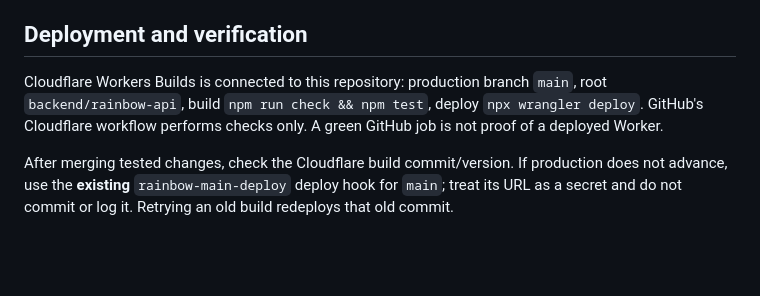
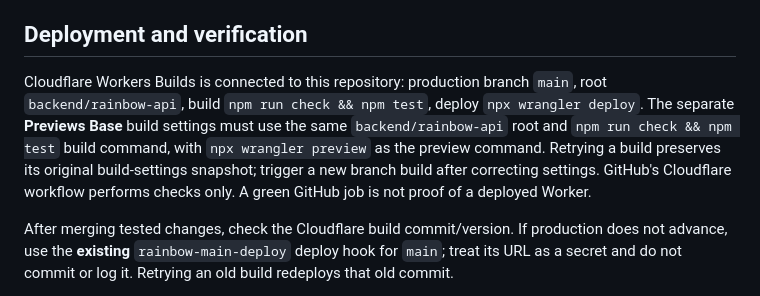
Before and after one commit to jofalinJ/rainbow, a Markdown page: docs/RAZORPAY_TEST_INTEGRATION_RUNBOOK.md, the part around the change. Drawn GitHub-style; blank space fills up the shorter version.

Commit message:
docs(deploy): record corrected Worker preview build configuration

```diff
--- a/docs/RAZORPAY_TEST_INTEGRATION_RUNBOOK.md
+++ b/docs/RAZORPAY_TEST_INTEGRATION_RUNBOOK.md
@@ -46,7 +46,7 @@ In Razorpay **Test Mode**, the webhook URL is `https://rainbow-api.jofalin2005.w
 
 ## Deployment and verification
 
-Cloudflare Workers Builds is connected to this repository: production branch `main`, root `backend/rainbow-api`, build `npm run check && npm test`, deploy `npx wrangler deploy`. GitHub's Cloudflare workflow performs checks only. A green GitHub job is not proof of a deployed Worker.
+Cloudflare Workers Builds is connected to this repository: production branch `main`, root `backend/rainbow-api`, build `npm run check && npm test`, deploy `npx wrangler deploy`. The separate **Previews Base** build settings must use the same `backend/rainbow-api` root and `npm run check && npm test` build command, with `npx wrangler preview` as the preview command. Retrying a build preserves its original build-settings snapshot; trigger a new branch build after correcting settings. GitHub's Cloudflare workflow performs checks only. A green GitHub job is not proof of a deployed Worker.
 
 After merging tested changes, check the Cloudflare build commit/version. If production does not advance, use the **existing** `rainbow-main-deploy` deploy hook for `main`; treat its URL as a secret and do not commit or log it. Retrying an old build redeploys that old commit.
 
```
